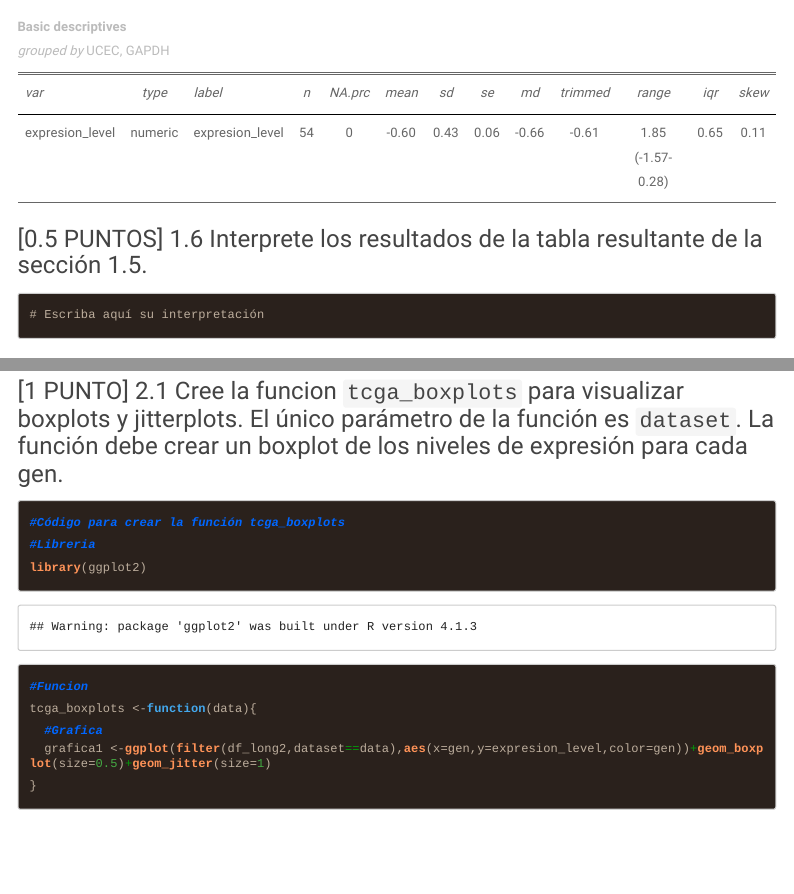
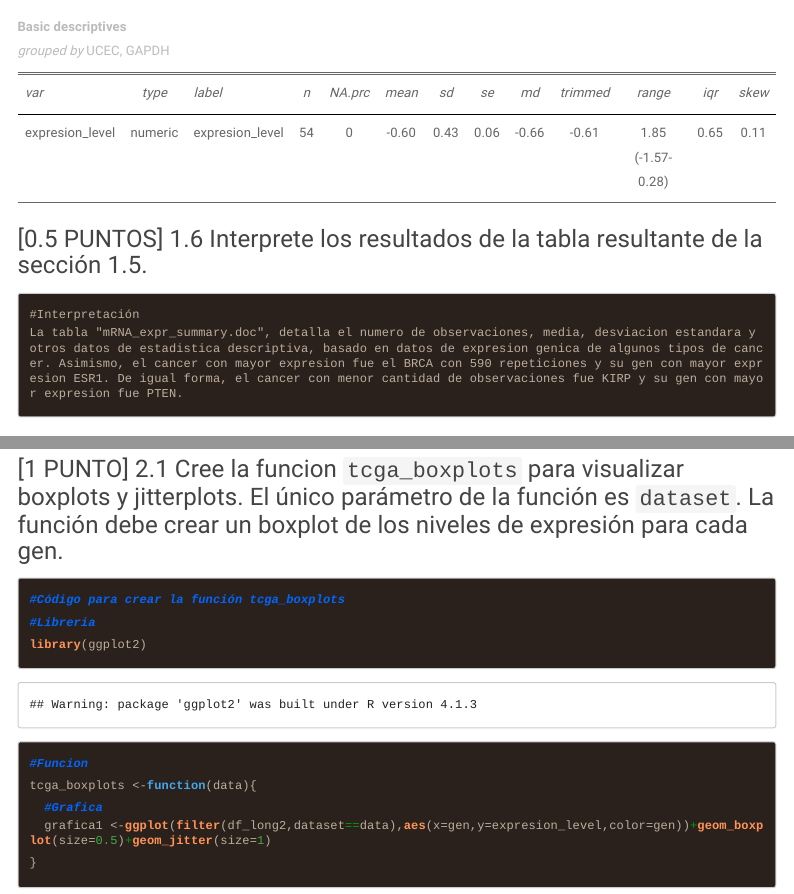
Before and after one commit to Mafersita04411/GBI6_ExamenFinal, an R Markdown document (2021I_GBI6_ExamenFinal.Rmd): the page in a window 1100 px wide, from 14060 px down, and a second part further down, joined at a grey line. The pictures show the output file 2021I_GBI6_ExamenFinal.html that the author committed with the source, opened offline; menus at the side of the page are left out; long lines of code are wrapped.

Commit message:
Fernanda Minango resolvio el ejercicio 1.6

````diff
--- a/2021I_GBI6_ExamenFinal.Rmd
+++ b/2021I_GBI6_ExamenFinal.Rmd
@@ -131,8 +131,8 @@ mRNA_expr_summary2
 
 
 ```{tex}
-# Escriba aquí su interpretación
-
+#Interpretación
+La tabla "mRNA_expr_summary.doc", detalla el numero de observaciones, media, desviacion estandara y otros datos de estadistica descriptiva, basado en datos de expresion genica de algunos tipos de cancer. Asimismo, el cancer con mayor expresion fue el BRCA con 590 repeticiones y su gen con mayor expresion ESR1. De igual forma, el cancer con menor cantidad de observaciones fue KIRP y su gen con mayor expresion fue PTEN.
 ```
 
 
````
Also changed, not shown: 2021I_GBI6_ExamenFinal.html, results/boxplot3.png, results/regresion11.pdf.
